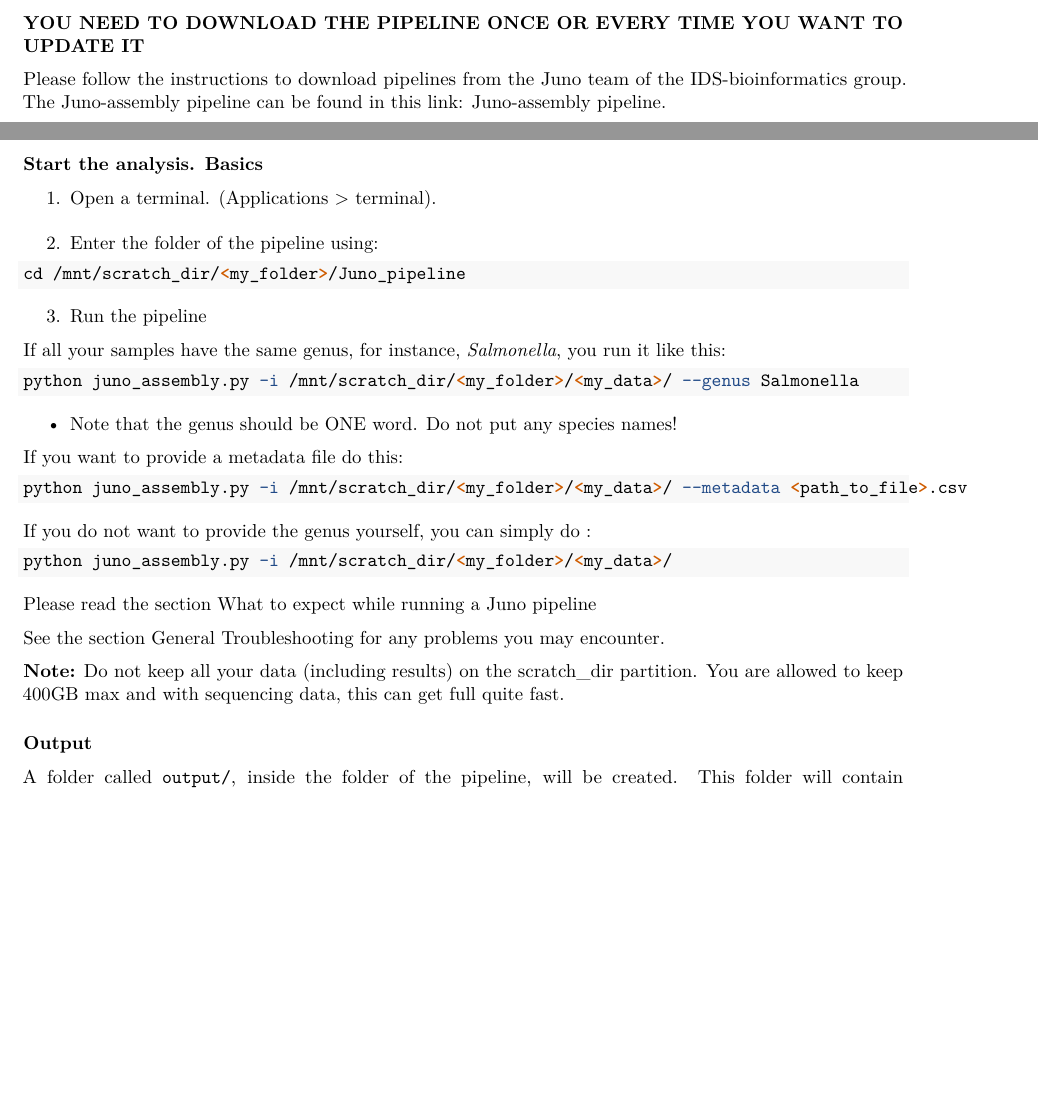
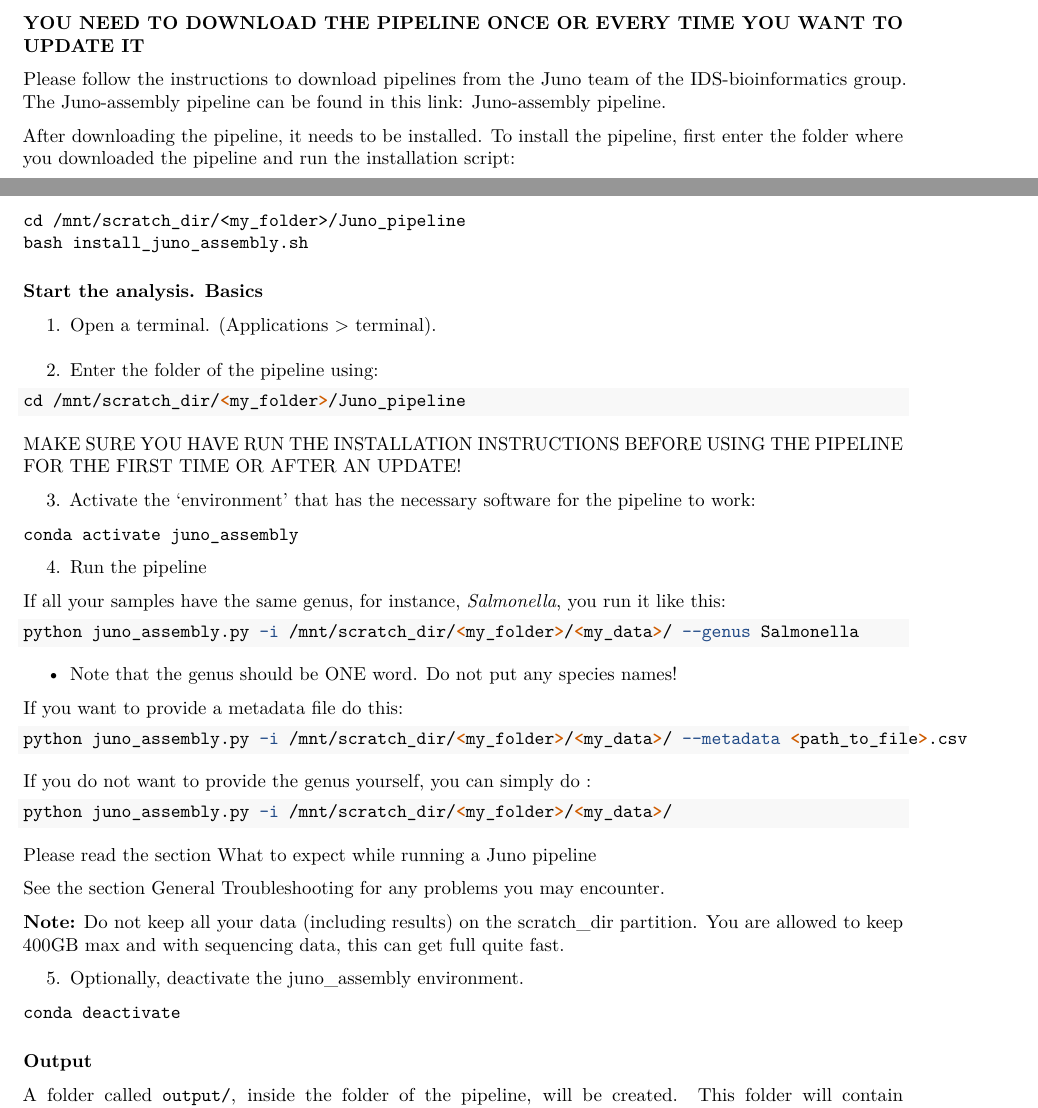
Before and after one commit to RIVM-bioinformatics/ids_bacteriology_man, an R Markdown document (Juno-assembly.Rmd): two parts of pages 2 and 3 of 4, joined at a grey line, cut so that both start at the same text, the shorter picture padded with empty space. Rendered offline with R 4.5, knitr and Pandoc, then LaTeX, with nearby package versions.

Commit message:
Added missing info about how to install the new juno_assembly pipeline

````diff
--- a/Juno-assembly.Rmd
+++ b/Juno-assembly.Rmd
@@ -60,6 +60,13 @@
 
 Please follow the [instructions to download pipelines](#downloading-instructions) from the Juno team of the IDS-bioinformatics group. The `r parameters$pipeline_name` pipeline can be found in this link: [Juno-assembly pipeline](https://github.com/AleSR13/Juno_pipeline).
 
+After downloading the pipeline, it needs to be installed. To install the pipeline, first enter the folder where you downloaded the pipeline and run the installation script:
+
+```
+cd /mnt/scratch_dir/<my_folder>/Juno_pipeline
+bash install_juno_assembly.sh
+```
+
 
 ### Start the analysis. Basics
 
@@ -70,7 +77,14 @@
 cd /mnt/scratch_dir/<my_folder>/Juno_pipeline
 ```
 
-3. Run the pipeline
+MAKE SURE YOU HAVE RUN THE INSTALLATION INSTRUCTIONS BEFORE USING THE PIPELINE FOR THE FIRST TIME OR AFTER AN UPDATE!
+
+3. Activate the 'environment' that has the necessary software for the pipeline to work:
+```
+conda activate juno_assembly
+```
+
+4. Run the pipeline
 
 If all your samples have the same genus, for instance, _Salmonella_, you run it like this:
 
@@ -96,6 +110,12 @@
 See the section [General Troubleshooting](#general-troubleshooting) for any problems you may encounter.
 
 **Note:** Do not keep all your data (including results) on the scratch_dir partition. You are allowed to keep 400GB max and with sequencing data, this can get full quite fast.
+
+5. Optionally, deactivate the juno_assembly environment.
+
+```
+conda deactivate
+```
 
 ### Output
 
````
Also changed, not shown: docs/search_index.json, 11 other files.
